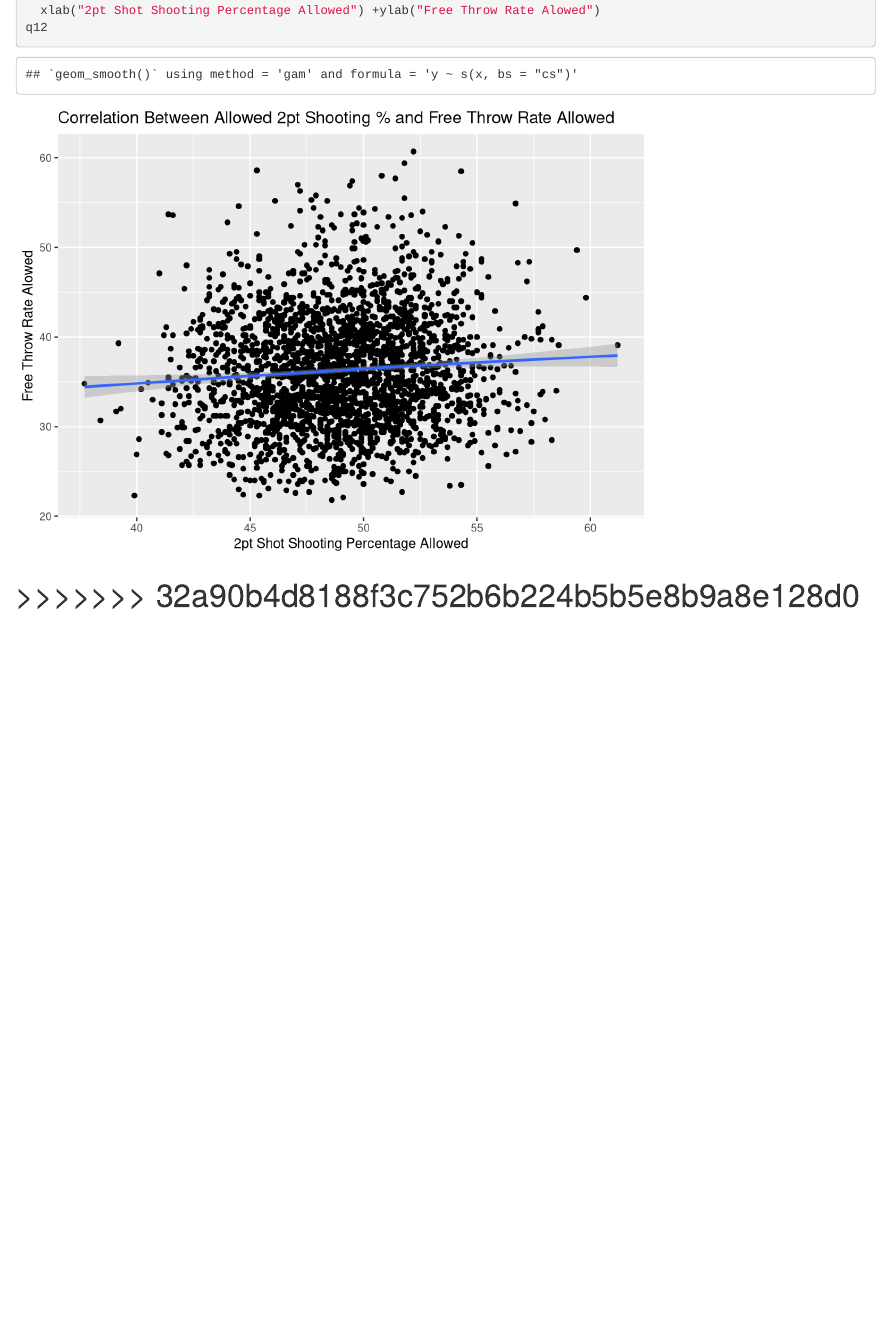
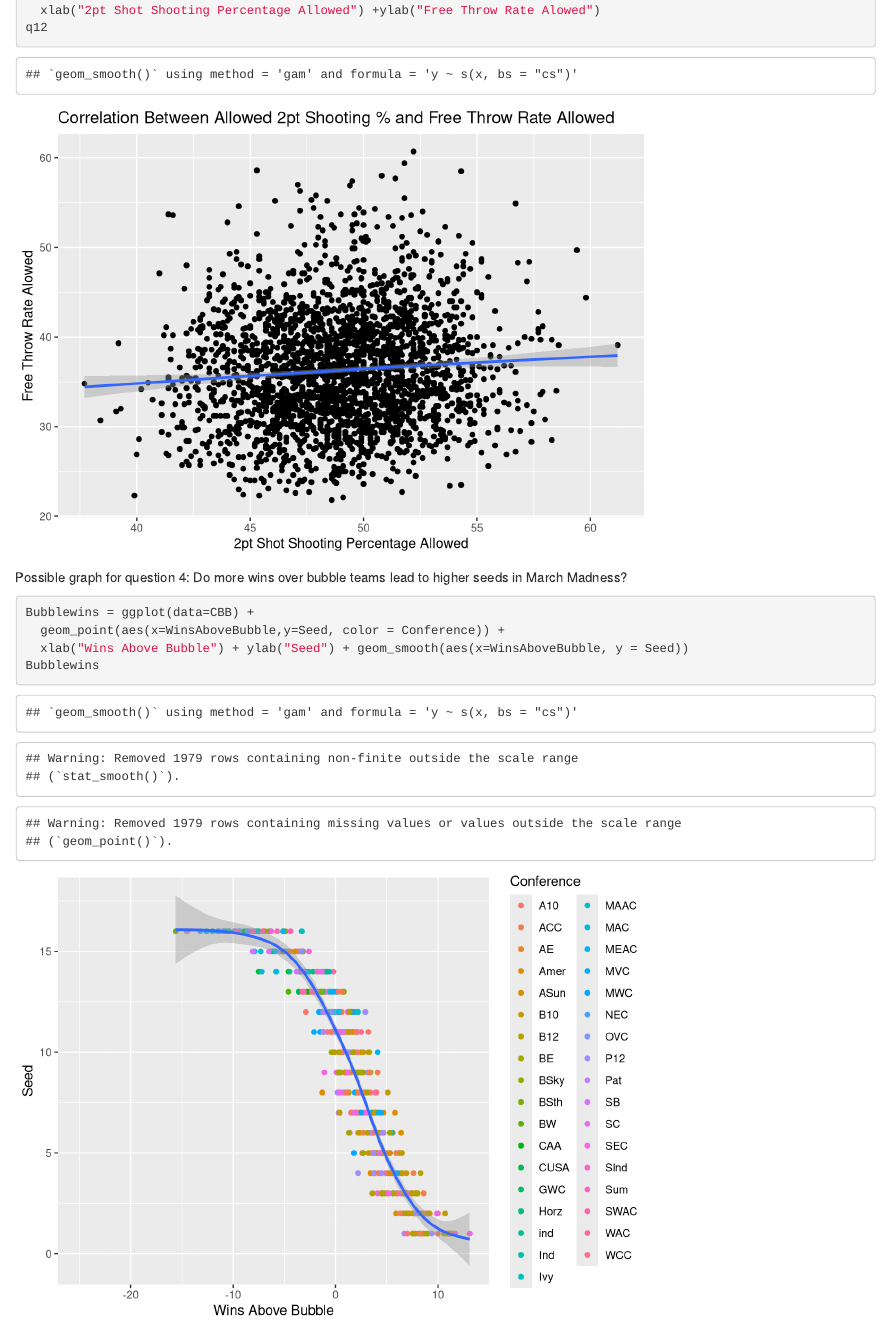
Before and after one commit to davin419/STOR320-FinalProject, an R Markdown document (EDA.Rmd): the page in a window 1100 px wide, from 16600 px down. Rendered offline with R 4.5, knitr and Pandoc, with nearby package versions; some code elsewhere in the file could not run offline.

Commit message:
question 5,6

````diff
--- a/EDA.Rmd
+++ b/EDA.Rmd
@@ -215,6 +215,16 @@ q12
 
 ```
 
+Possible graph for question 4:
+Do more wins over bubble teams lead to higher seeds in March Madness?
+```{r}
+Bubblewins = ggplot(data=CBB) +
+  geom_point(aes(x=WinsAboveBubble,y=Seed, color = Conference)) +
+  xlab("Wins Above Bubble") + ylab("Seed") + geom_smooth(aes(x=WinsAboveBubble, y = Seed))
+Bubblewins
+```
+
+
 
 
 # >>>>>>> 32a90b4d8188f3c752b6b224b5b5e8b9a8e128d0
````
Also changed, not shown: EDA.nb.html.
